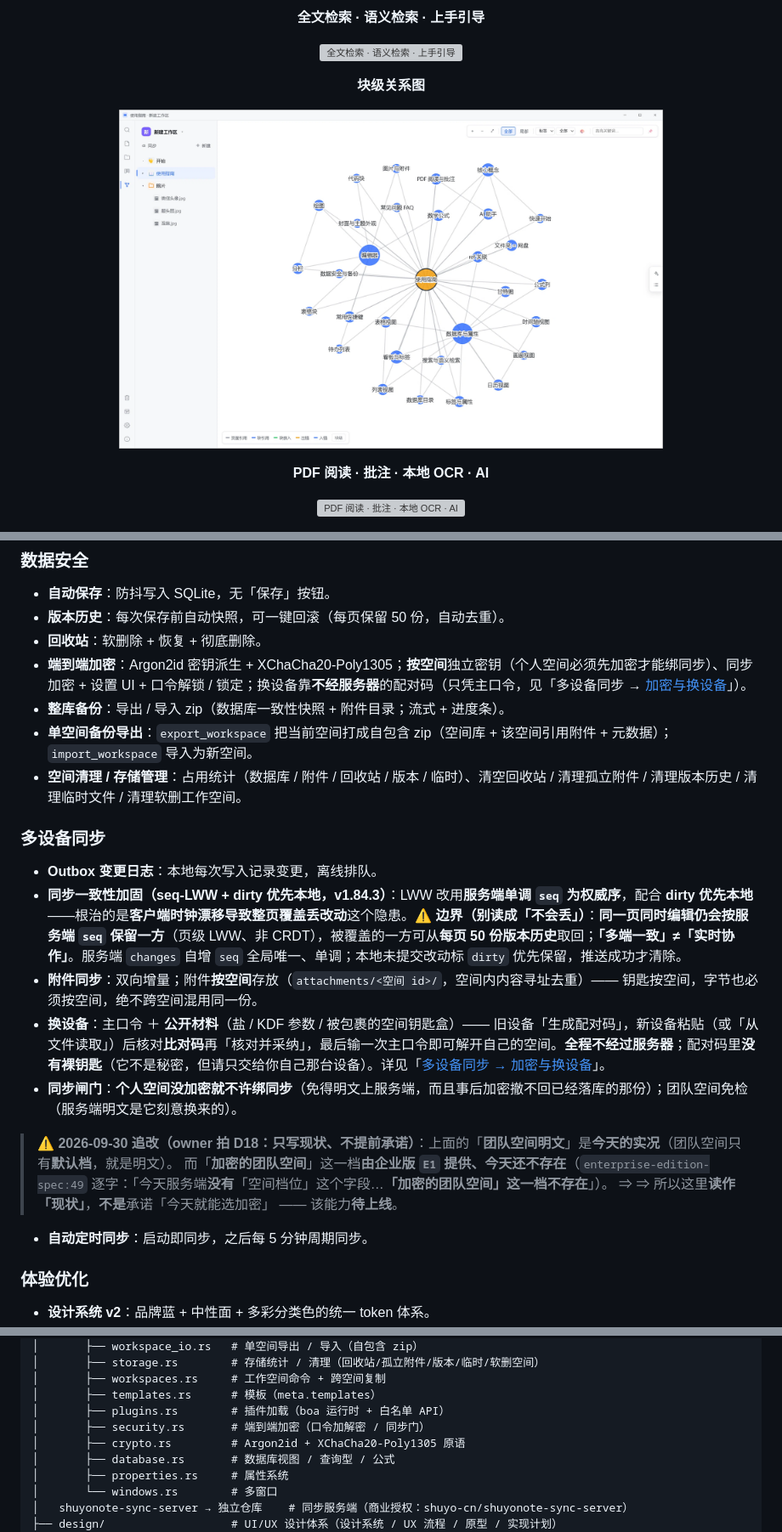
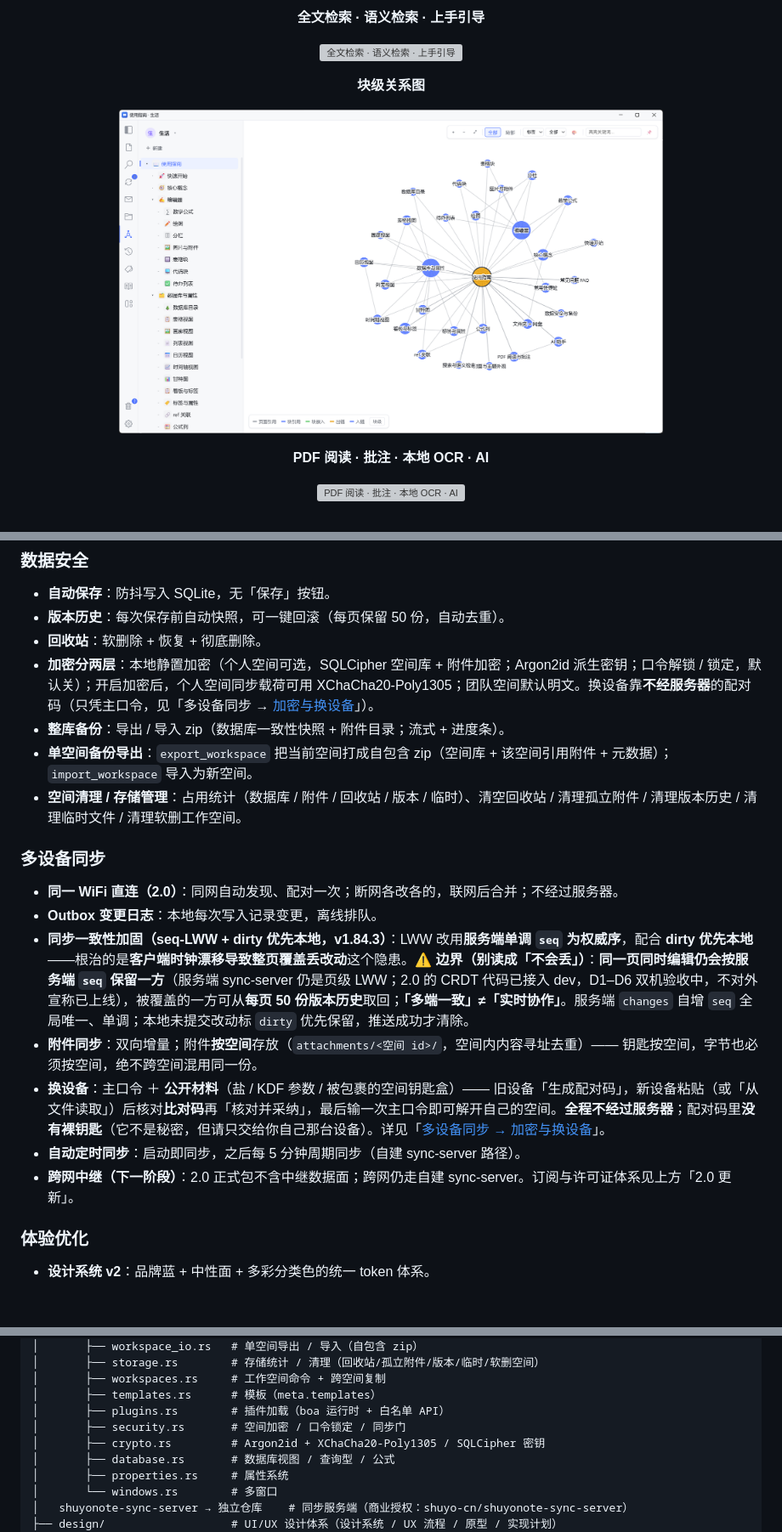
Before and after one commit to ShuyoNote/ShuyoNote, a Markdown page: README.md, 3 parts joined by grey strips. Shown at 85% size. GitHub-like rendering; pictures changed too: docs/media/screenshot-graph.png; blank space fills up the shorter version; grey boxes are pictures that could not be loaded.

```diff
--- a/README.md
+++ b/README.md
@@ -147,21 +156,19 @@ pnpm dev:web          # 浏览器（Web 平台，独立 5173）
 - **自动保存**：防抖写入 SQLite，无「保存」按钮。
 - **版本历史**：每次保存前自动快照，可一键回滚（每页保留 50 份，自动去重）。
 - **回收站**：软删除 + 恢复 + 彻底删除。
-- **端到端加密**：Argon2id 密钥派生 + XChaCha20-Poly1305；**按空间**独立密钥（个人空间必须先加密才能绑同步）、同步加密 + 设置 UI + 口令解锁 / 锁定；换设备靠**不经服务器**的配对码（只凭主口令，见「多设备同步 → [加密与换设备](#2-加密与换设备)」）。
+- **加密分两层**：本地静置加密（个人空间可选，SQLCipher 空间库 + 附件加密；Argon2id 派生密钥；口令解锁 / 锁定，默认关）；开启加密后，个人空间同步载荷可用 XChaCha20-Poly1305；团队空间默认明文。换设备靠**不经服务器**的配对码（只凭主口令，见「多设备同步 → [加密与换设备](#2-加密与换设备)」）。
 - **整库备份**：导出 / 导入 zip（数据库一致性快照 + 附件目录；流式 + 进度条）。
 - **单空间备份导出**：`export_workspace` 把当前空间打成自包含 zip（空间库 + 该空间引用附件 + 元数据）；`import_workspace` 导入为新空间。
 - **空间清理 / 存储管理**：占用统计（数据库 / 附件 / 回收站 / 版本 / 临时）、清空回收站 / 清理孤立附件 / 清理版本历史 / 清理临时文件 / 清理软删工作空间。
 
 ### 多设备同步
+- **同一 WiFi 直连（2.0）**：同网自动发现、配对一次；断网各改各的，联网后合并；不经过服务器。
 - **Outbox 变更日志**：本地每次写入记录变更，离线排队。
-- **同步一致性加固（seq-LWW + dirty 优先本地，v1.84.3）**：LWW 改用**服务端单调 `seq` 为权威序**，配合 **dirty 优先本地**——根治的是**客户端时钟漂移导致整页覆盖丢改动**这个隐患。⚠️ **边界（别读成「不会丢」）**：**同一页同时编辑仍会按服务端 `seq` 保留一方**（页级 LWW、非 CRDT），被覆盖的一方可从**每页 50 份版本历史**取回；**「多端一致」≠「实时协作」**。服务端 `changes` 自增 `seq` 全局唯一、单调；本地未提交改动标 `dirty` 优先保留，推送成功才清除。
+- **同步一致性加固（seq-LWW + dirty 优先本地，v1.84.3）**：LWW 改用**服务端单调 `seq` 为权威序**，配合 **dirty 优先本地**——根治的是**客户端时钟漂移导致整页覆盖丢改动**这个隐患。⚠️ **边界（别读成「不会丢」）**：**同一页同时编辑仍会按服务端 `seq` 保留一方**（服务端 sync-server 仍是页级 LWW；2.0 的 CRDT 代码已接入 dev，D1–D6 双机验收中，不对外宣称已上线），被覆盖的一方可从**每页 50 份版本历史**取回；**「多端一致」≠「实时协作」**。服务端 `changes` 自增 `seq` 全局唯一、单调；本地未提交改动标 `dirty` 优先保留，推送成功才清除。
 - **附件同步**：双向增量；附件**按空间**存放（`attachments/<空间 id>/`，空间内内容寻址去重）—— 钥匙按空间，字节也必须按空间，绝不跨空间混用同一份。
 - **换设备**：主口令 ＋ **公开材料**（盐 / KDF 参数 / 被包裹的空间钥匙盒）—— 旧设备「生成配对码」，新设备粘贴（或「从文件读取」）后核对**比对码**再「核对并采纳」，最后输一次主口令即可解开自己的空间。**全程不经过服务器**；配对码里**没有裸钥匙**（它不是秘密，但请只交给你自己那台设备）。详见「[多设备同步 → 加密与换设备](#2-加密与换设备)」。
-- **同步闸门**：**个人空间没加密就不许绑同步**（免得明文上服务端，而且事后加密撤不回已经落库的那份）；团队空间免检（服务端明文是它刻意换来的）。
-> ⚠️ **2026-09-30 追改（owner 拍 D18：只写现状、不提前承诺）**：上面的「**团队空间明文**」是**今天的实况**（团队空间只有**默认档**，就是明文）。
-> 而「**加密的团队空间**」这一档**由企业版 `E1` 提供、今天还不存在**（`enterprise-edition-spec:49` 逐字：「今天服务端**没有**「空间档位」这个字段…**「加密的团队空间」这一档不存在**」）。
-> ⇒ ⇒ 所以这里**读作「现状」**，**不是**承诺「今天就能选加密」 —— 该能力**待上线**。
-- **自动定时同步**：启动即同步，之后每 5 分钟周期同步。
+- **自动定时同步**：启动即同步，之后每 5 分钟周期同步（自建 sync-server 路径）。
+- **跨网中继（下一阶段）**：2.0 正式包不含中继数据面；跨网仍走自建 sync-server。订阅与许可证体系见上方「2.0 更新」。
 
 ### 体验优化
 - **设计系统 v2**：品牌蓝 + 中性面 + 多彩分类色的统一 token 体系。
@@ -379,8 +404,8 @@ ShuyoNote/
 │       ├── workspaces.rs     # 工作空间命令 + 跨空间复制
 │       ├── templates.rs      # 模板（meta.templates）
 │       ├── plugins.rs        # 插件加载（boa 运行时 + 白名单 API）
-│       ├── security.rs       # 端到端加密（口令加解密 / 同步门）
-│       ├── crypto.rs         # Argon2id + XChaCha20-Poly1305 原语
+│       ├── security.rs       # 空间加密 / 口令锁定 / 同步门
+│       ├── crypto.rs         # Argon2id + XChaCha20-Poly1305 / SQLCipher 密钥
 │       ├── database.rs       # 数据库视图 / 查询型 / 公式
 │       ├── properties.rs     # 属性系统
 │       └── windows.rs        # 多窗口
```
Also changed, not shown: other parts of README.md (+47 -19 lines), docs/media/screenshot-ai.png, 2 other files.
